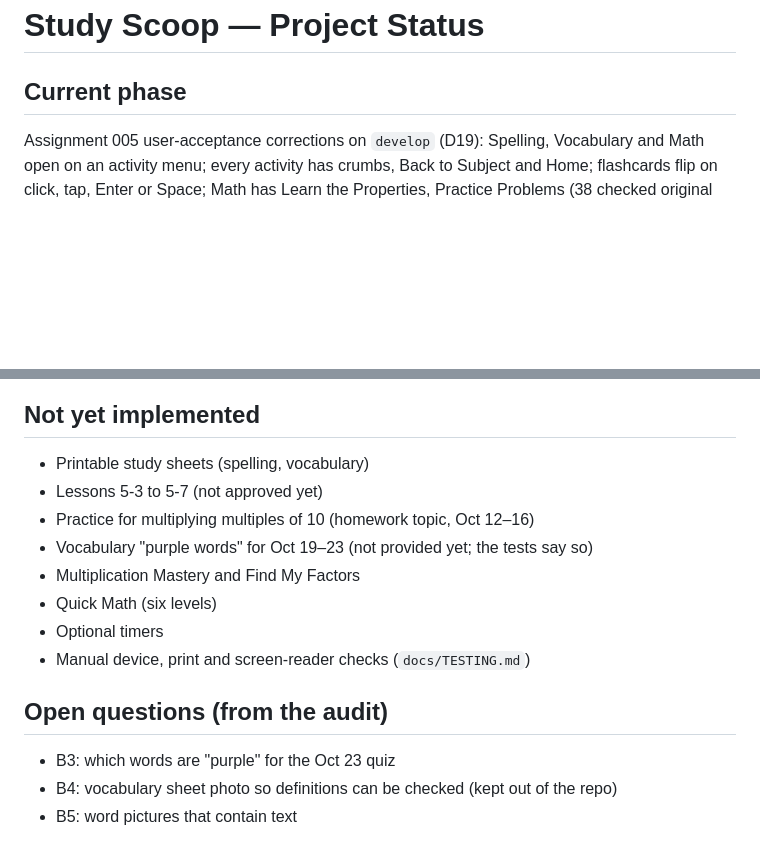
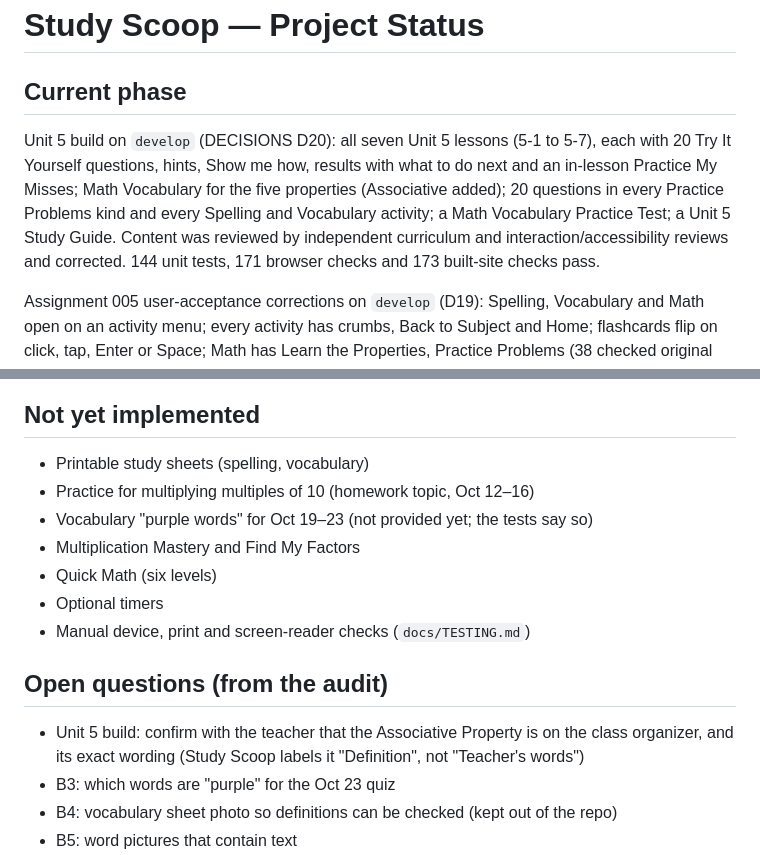
Before and after one commit to bazeocrisy/Study-Scoop, a Markdown page: STATUS.md, 2 parts joined by grey strips. Rendered like a GitHub page; blank space fills up the shorter version.

```diff
--- a/STATUS.md
+++ b/STATUS.md
@@ -1,6 +1,8 @@
 # Study Scoop — Project Status
 
 ## Current phase
+Unit 5 build on `develop` (DECISIONS D20): all seven Unit 5 lessons (5-1 to 5-7), each with 20 Try It Yourself questions, hints, Show me how, results with what to do next and an in-lesson Practice My Misses; Math Vocabulary for the five properties (Associative added); 20 questions in every Practice Problems kind and every Spelling and Vocabulary activity; a Math Vocabulary Practice Test; a Unit 5 Study Guide. Content was reviewed by independent curriculum and interaction/accessibility reviews and corrected. 144 unit tests, 171 browser checks and 173 built-site checks pass.
+
 Assignment 005 user-acceptance corrections on `develop` (D19): Spelling, Vocabulary and Math open on an activity menu; every activity has crumbs, Back to Subject and Home; flashcards flip on click, tap, Enter or Space; Math has Learn the Properties, Practice Problems (38 checked original problems), Math Lessons and a Study Guide; leaving an unfinished test asks first. Production is unchanged.
 
 Assignment 005 (implementation) on `develop`: eighth section **Tests** (weekly Study Scoop practice tests for Math, Spelling and Vocabulary), Spelling and Vocabulary practice activities with Practice My Misses, and homework entries that say what was received (D18). Before that, Assignment 004: redesigned site (D16), interactive Lessons 5-1 and 5-2 on a shared lesson engine (D17), spelling and vocabulary pictures integrated. Preview: https://bazeocrisy.github.io/Study-Scoop/preview/ · production (unchanged until the owner approves a merge): https://bazeocrisy.github.io/Study-Scoop/. Image PRs #2 and #3: their files are included on `develop`; the PRs themselves are not merged.
@@ -22,7 +24,6 @@ Assignment 005 (implementation) on `develop`: eighth section **Tests** (weekly S
 
 ## Not yet implemented
 - Printable study sheets (spelling, vocabulary)
-- Lessons 5-3 to 5-7 (not approved yet)
 - Practice for multiplying multiples of 10 (homework topic, Oct 12–16)
 - Vocabulary "purple words" for Oct 19–23 (not provided yet; the tests say so)
 - Multiplication Mastery and Find My Factors
@@ -31,6 +32,7 @@ Assignment 005 (implementation) on `develop`: eighth section **Tests** (weekly S
 - Manual device, print and screen-reader checks (`docs/TESTING.md`)
 
 ## Open questions (from the audit)
+- Unit 5 build: confirm with the teacher that the Associative Property is on the class organizer, and its exact wording (Study Scoop labels it "Definition", not "Teacher's words")
 - B3: which words are "purple" for the Oct 23 quiz
 - B4: vocabulary sheet photo so definitions can be checked (kept out of the repo)
 - B5: word pictures that contain text
```
Also changed, not shown: docs/TESTING.md (+1 -0 lines).
